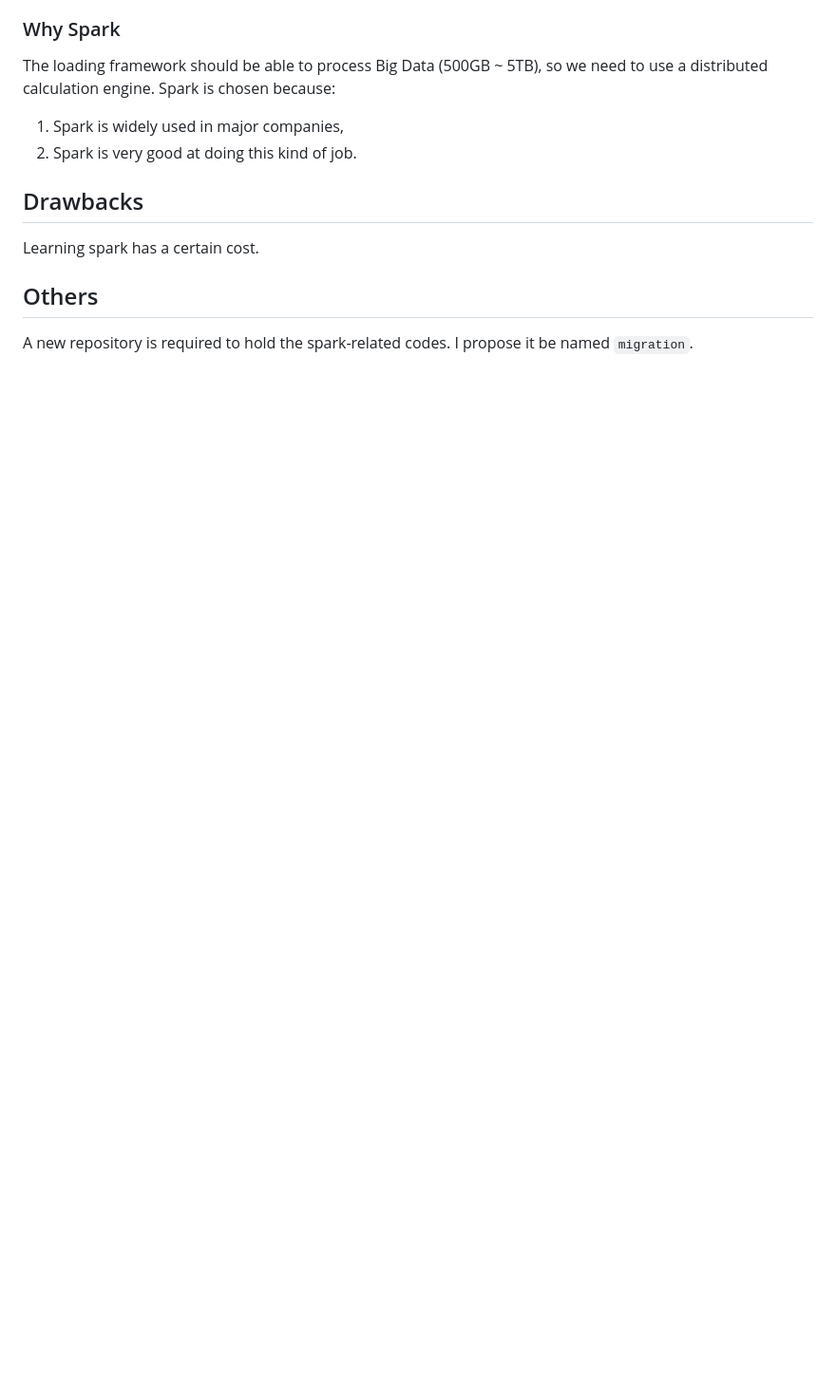
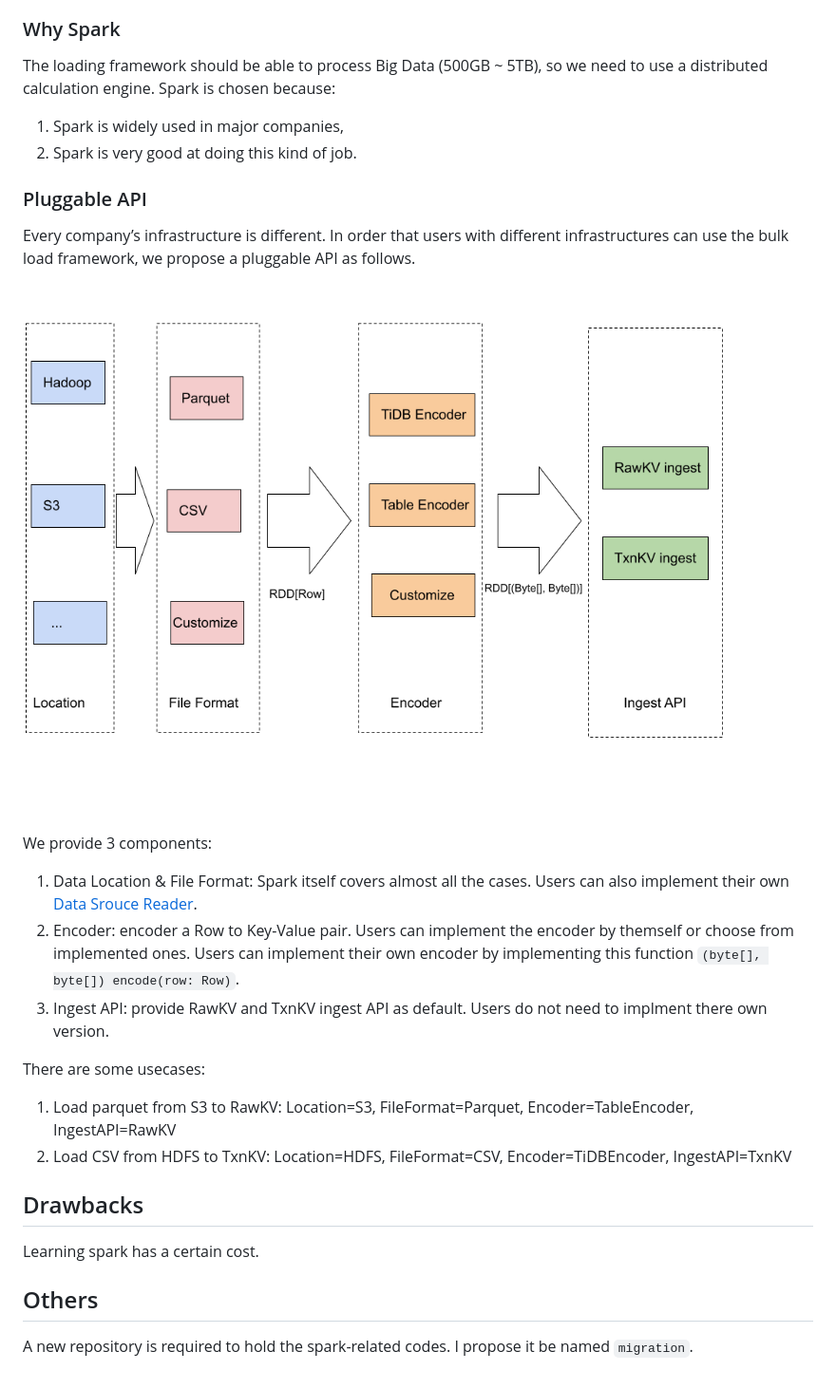
Before and after one commit to tikv/rfcs, a Markdown page: text/0072-online-bulk-load-for-rawkv.md, the part around one of its changes. Shown at 95% size. GitHub-like rendering; pictures changed too: media/bulk-load-pluggable-api.png (added); blank space fills up the shorter version.

```diff
--- a/text/0072-online-bulk-load-for-rawkv.md
+++ b/text/0072-online-bulk-load-for-rawkv.md
@@ -99,6 +127,23 @@ The loading framework should be able to process Big Data (500GB ~ 5TB), so we ne
 
 1. Spark is widely used in major companies,
 2. Spark is very good at doing this kind of job.
+
+### Pluggable API
+
+Every company’s infrastructure is different. In order that users with different infrastructures can use the bulk load framework, we propose a pluggable API as follows.
+
+![Pluggable API](../media/bulk-load-pluggable-api.png)
+
+We provide 3 components:
+
+1. Data Location & File Format: Spark itself covers almost all the cases. Users can also implement their own [Data Srouce Reader](https://spark.apache.org/docs/2.3.0/api/java/index.html?org/apache/spark/sql/sources/v2/DataSourceV2.html).
+2. Encoder: encoder a Row to Key-Value pair. Users can implement the encoder by themself or choose from implemented ones. Users can implement their own encoder by implementing this function `(byte[], byte[]) encode(row: Row)`.
+3. Ingest API: provide RawKV and TxnKV ingest API as default. Users do not need to implment there own version.
+
+There are some usecases:
+
+1. Load parquet from S3 to RawKV: Location=S3, FileFormat=Parquet, Encoder=TableEncoder, IngestAPI=RawKV
+2. Load CSV from HDFS to TxnKV: Location=HDFS, FileFormat=CSV, Encoder=TiDBEncoder, IngestAPI=TxnKV
 
 ## Drawbacks
 
```
Also changed, not shown: other parts of text/0072-online-bulk-load-for-rawkv.md (+28 -0 lines).
